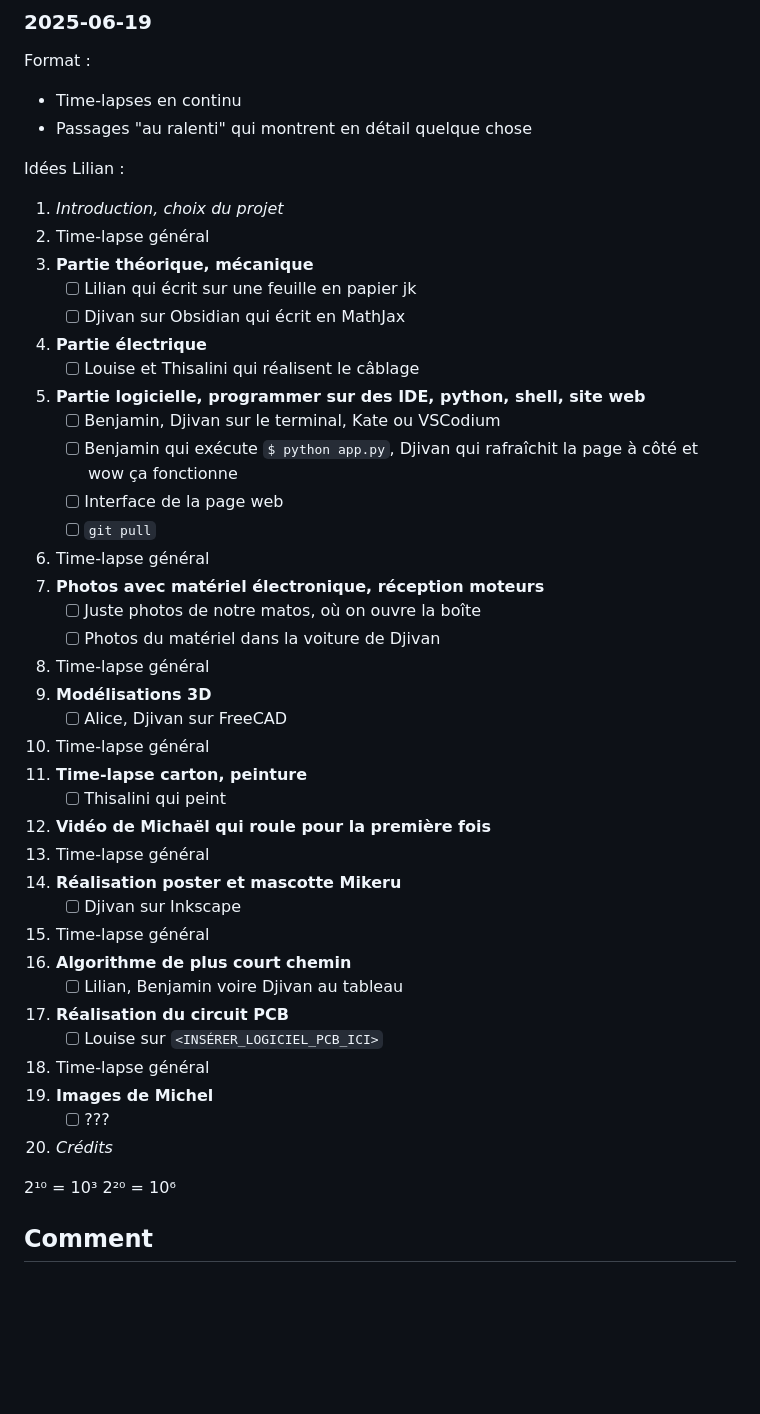
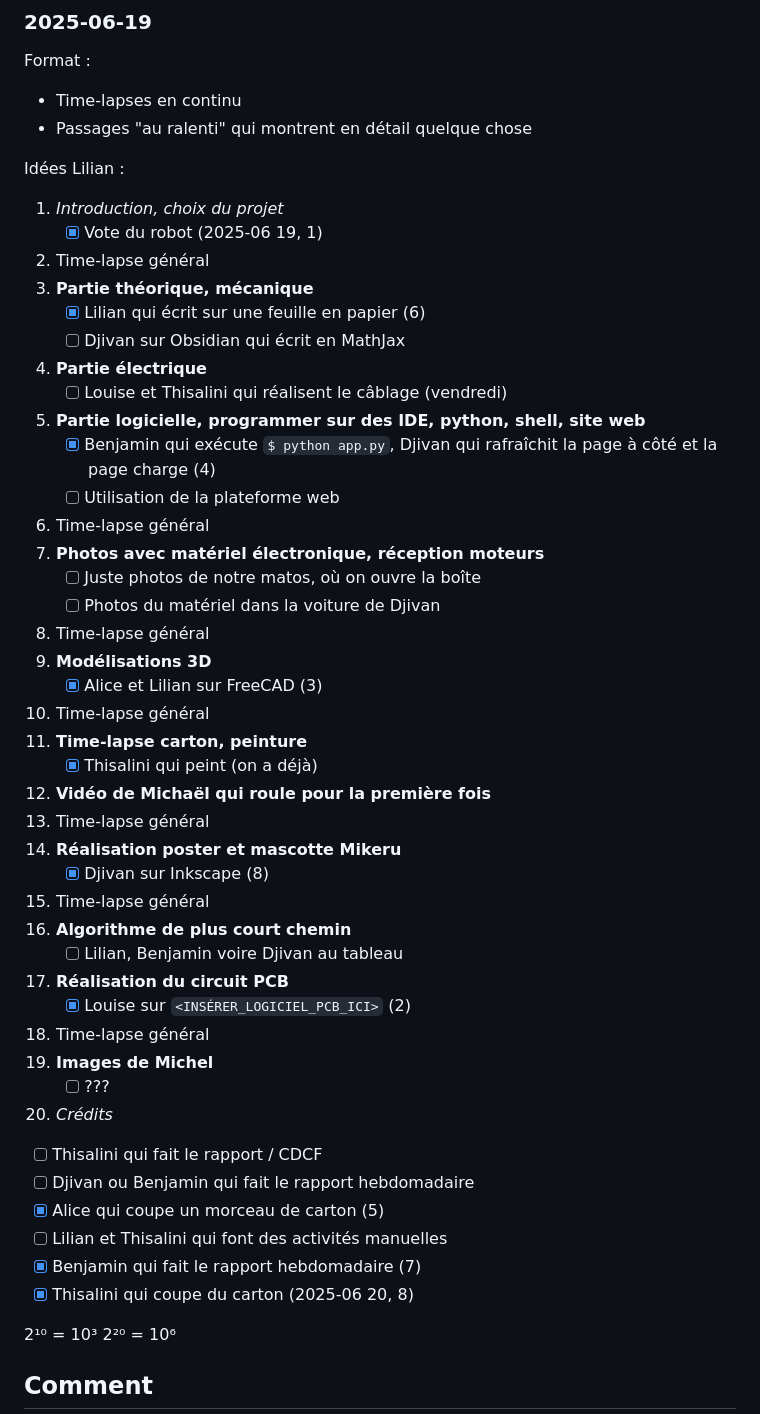
Before and after one commit to DDjivan/LRSVZZ-2025, a Markdown page: docs/Design/Vidéo.md, the part around the change. Drawn GitHub-style; blank space fills up the shorter version.

```diff
--- a/docs/Design/Vidéo.md
+++ b/docs/Design/Vidéo.md
@@ -73,40 +73,46 @@ Format :
 Idées Lilian :
 
 1. *Introduction, choix du projet*
+	- [x] Vote du robot (2025-06 19, 1)
 2. Time-lapse général
 3. **Partie théorique, mécanique**
-	- [ ] Lilian qui écrit sur une feuille en papier jk
+	- [x] Lilian qui écrit sur une feuille en papier (6)
 	- [ ] Djivan sur Obsidian qui écrit en MathJax
 4. **Partie électrique**
-	- [ ] Louise et Thisalini qui réalisent le câblage
+	- [ ] Louise et Thisalini qui réalisent le câblage (vendredi)
 5. **Partie logicielle, programmer sur des IDE, python, shell, site web**
-	- [ ] Benjamin, Djivan sur le terminal, Kate ou VSCodium
-	- [ ] Benjamin qui exécute `$ python app.py`, Djivan qui rafraîchit la page à côté et wow ça fonctionne
-	- [ ] Interface de la page web
-	- [ ] `git pull`
+	- [x] Benjamin qui exécute `$ python app.py`, Djivan qui rafraîchit la page à côté et la page charge (4)
+	- [ ] Utilisation de la plateforme web
 6. Time-lapse général
 7. **Photos avec matériel électronique, réception moteurs**
 	- [ ] Juste photos de notre matos, où on ouvre la boîte
 	- [ ] Photos du matériel dans la voiture de Djivan
 8. Time-lapse général
 9. **Modélisations 3D**
-	- [ ] Alice, Djivan sur FreeCAD
+	- [x] Alice et Lilian sur FreeCAD (3)
 10. Time-lapse général
 11. **Time-lapse carton, peinture**
-	- [ ] Thisalini qui peint
+	- [x] Thisalini qui peint (on a déjà)
 12. **Vidéo de Michaël qui roule pour la première fois**
 13. Time-lapse général
 14. **Réalisation poster et mascotte Mikeru**
-	- [ ] Djivan sur Inkscape
+	- [x] Djivan sur Inkscape (8)
 15. Time-lapse général
 16. **Algorithme de plus court chemin**
 	- [ ] Lilian, Benjamin voire Djivan au tableau
 17. **Réalisation du circuit PCB**
-	- [ ] Louise sur `<INSÉRER_LOGICIEL_PCB_ICI>`
+	- [x] Louise sur `<INSÉRER_LOGICIEL_PCB_ICI>` (2)
 18. Time-lapse général
 19. **Images de Michel**
 	- [ ] ???
 20. *Crédits*
+
+- [ ] Thisalini qui fait le rapport / CDCF
+- [ ] Djivan ou Benjamin qui fait le rapport hebdomadaire
+- [x] Alice qui coupe un morceau de carton (5)
+- [ ] Lilian et Thisalini qui font des activités manuelles
+- [x] Benjamin qui fait le rapport hebdomadaire (7)
+- [x] Thisalini qui coupe du carton (2025-06 20, 8)
 
 2¹⁰ = 10³
 2²⁰ = 10⁶
```
